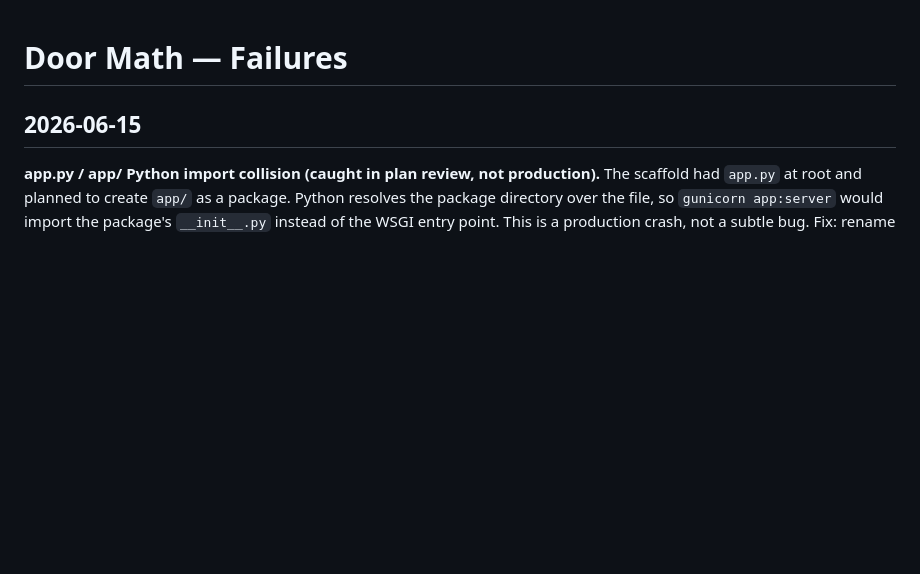
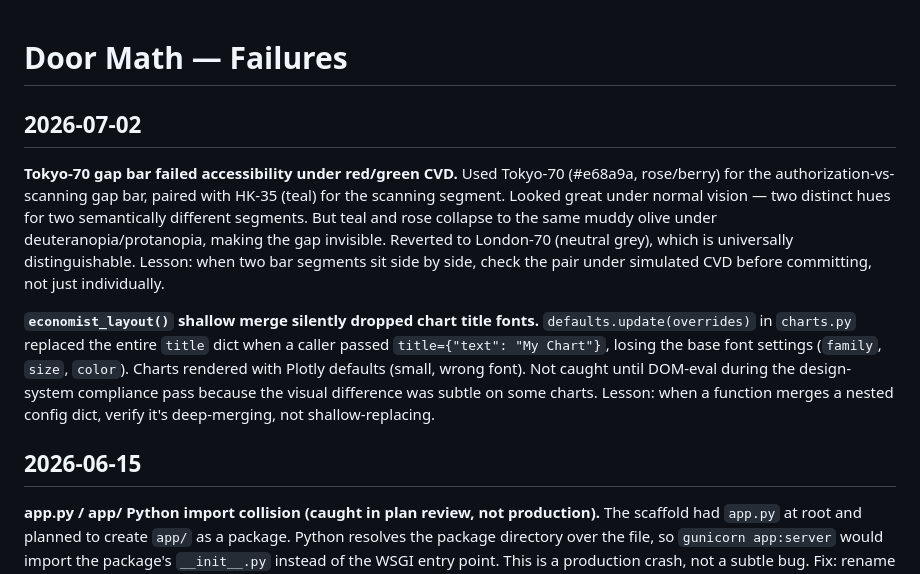
Before and after one commit to MsShawnP/doormath-sales-penetration, a Markdown page: FAILURES.md, the part around the change. GitHub-like rendering; blank space fills up the shorter version.

```diff
--- a/FAILURES.md
+++ b/FAILURES.md
@@ -1,4 +1,12 @@
 # Door Math — Failures
+
+## 2026-07-02
+
+**Tokyo-70 gap bar failed accessibility under red/green CVD.**
+Used Tokyo-70 (#e68a9a, rose/berry) for the authorization-vs-scanning gap bar, paired with HK-35 (teal) for the scanning segment. Looked great under normal vision — two distinct hues for two semantically different segments. But teal and rose collapse to the same muddy olive under deuteranopia/protanopia, making the gap invisible. Reverted to London-70 (neutral grey), which is universally distinguishable. Lesson: when two bar segments sit side by side, check the pair under simulated CVD before committing, not just individually.
+
+**`economist_layout()` shallow merge silently dropped chart title fonts.**
+`defaults.update(overrides)` in `charts.py` replaced the entire `title` dict when a caller passed `title={"text": "My Chart"}`, losing the base font settings (`family`, `size`, `color`). Charts rendered with Plotly defaults (small, wrong font). Not caught until DOM-eval during the design-system compliance pass because the visual difference was subtle on some charts. Lesson: when a function merges a nested config dict, verify it's deep-merging, not shallow-replacing.
 
 ## 2026-06-15
 
```
Also changed, not shown: DECISIONS.md (+11 -0 lines), HANDOFF.md (+13 -1 lines).
